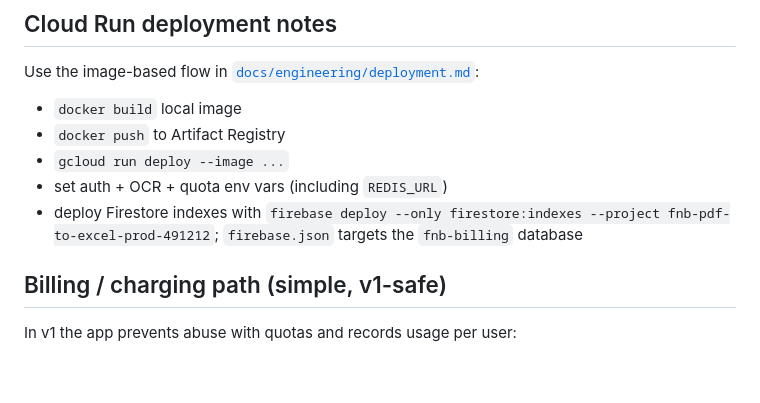
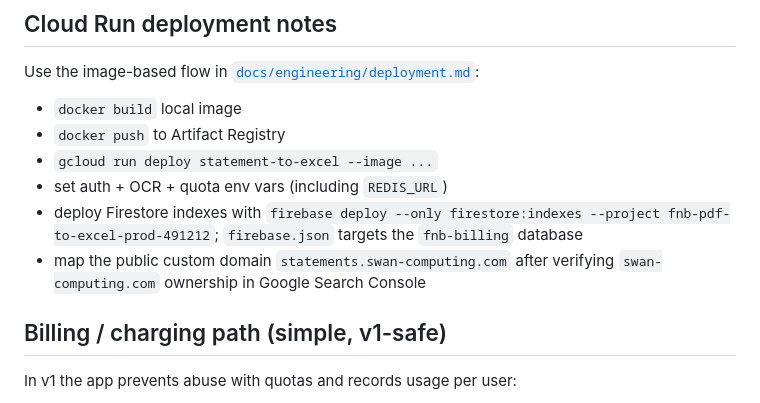
Before and after one commit to rijff24/FNB_PDFtoExcel, a Markdown page: README.md, the part around the change. Drawn GitHub-style; blank space fills up the shorter version.

Commit message:
Document neutral Cloud Run service domain setup

```diff
--- a/README.md
+++ b/README.md
@@ -298,9 +298,10 @@ Use the image-based flow in [`docs/engineering/deployment.md`](docs/engineering/
 
 - `docker build` local image
 - `docker push` to Artifact Registry
-- `gcloud run deploy --image ...`
+- `gcloud run deploy statement-to-excel --image ...`
 - set auth + OCR + quota env vars (including `REDIS_URL`)
 - deploy Firestore indexes with `firebase deploy --only firestore:indexes --project fnb-pdf-to-excel-prod-491212`; `firebase.json` targets the `fnb-billing` database
+- map the public custom domain `statements.swan-computing.com` after verifying `swan-computing.com` ownership in Google Search Console
 
 ## Billing / charging path (simple, v1-safe)
 
```
Also changed, not shown: docs/engineering/deployment.md (+52 -15 lines).
